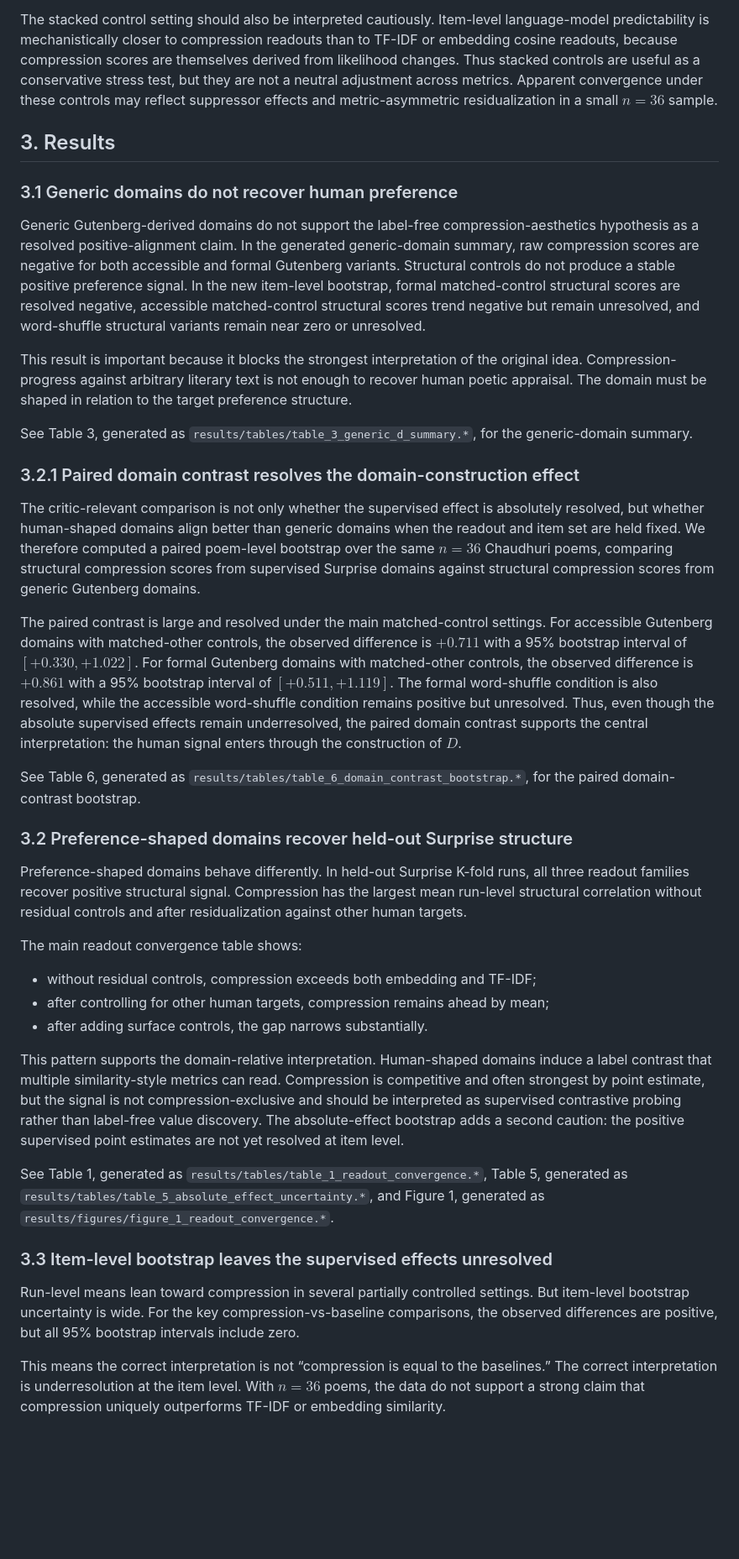
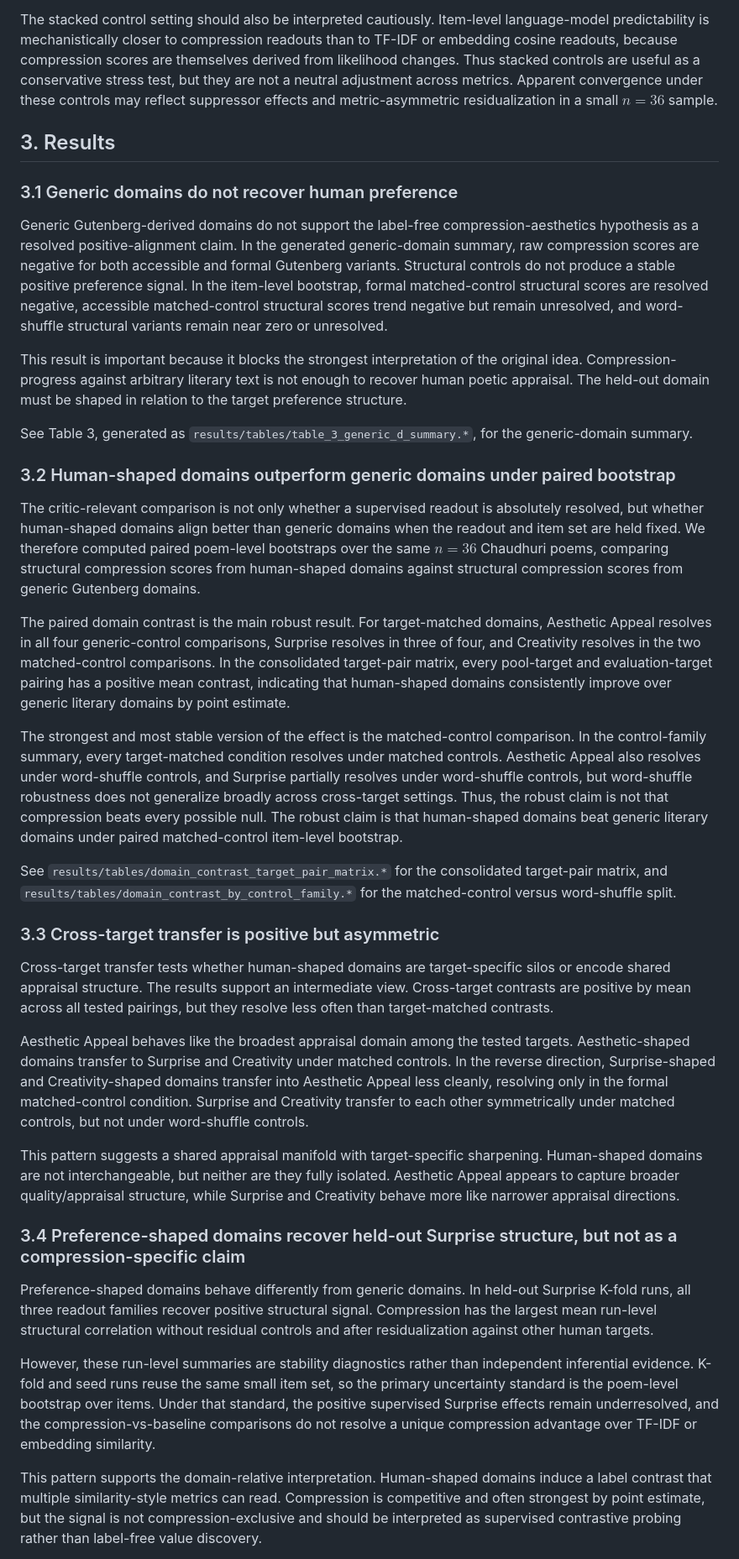
Before and after one commit to Eduardo1100/poemforge-paper, a Markdown page: paper/main.md, the part around one of its changes. Shown at 84% size. GitHub-like rendering; blank space fills up the shorter version.

Commit message:
integrate multi-target domain contrast results

```diff
--- a/paper/main.md
+++ b/paper/main.md
@@ -95,41 +95,40 @@ Because the K-fold and seed runs reuse the same small item set, run-level statis
 
 The stacked control setting should also be interpreted cautiously. Item-level language-model predictability is mechanistically closer to compression readouts than to TF-IDF or embedding cosine readouts, because compression scores are themselves derived from likelihood changes. Thus stacked controls are useful as a conservative stress test, but they are not a neutral adjustment across metrics. Apparent convergence under these controls may reflect suppressor effects and metric-asymmetric residualization in a small $n=36$ sample.
 
+
 ## 3. Results
 
 ### 3.1 Generic domains do not recover human preference
 
-Generic Gutenberg-derived domains do not support the label-free compression-aesthetics hypothesis as a resolved positive-alignment claim. In the generated generic-domain summary, raw compression scores are negative for both accessible and formal Gutenberg variants. Structural controls do not produce a stable positive preference signal. In the new item-level bootstrap, formal matched-control structural scores are resolved negative, accessible matched-control structural scores trend negative but remain unresolved, and word-shuffle structural variants remain near zero or unresolved.
+Generic Gutenberg-derived domains do not support the label-free compression-aesthetics hypothesis as a resolved positive-alignment claim. In the generated generic-domain summary, raw compression scores are negative for both accessible and formal Gutenberg variants. Structural controls do not produce a stable positive preference signal. In the item-level bootstrap, formal matched-control structural scores are resolved negative, accessible matched-control structural scores trend negative but remain unresolved, and word-shuffle structural variants remain near zero or unresolved.
 
-This result is important because it blocks the strongest interpretation of the original idea. Compression-progress against arbitrary literary text is not enough to recover human poetic appraisal. The domain must be shaped in relation to the target preference structure.
+This result is important because it blocks the strongest interpretation of the original idea. Compression-progress against arbitrary literary text is not enough to recover human poetic appraisal. The held-out domain must be shaped in relation to the target preference structure.
 
 See Table 3, generated as `results/tables/table_3_generic_d_summary.*`, for the generic-domain summary.
 
-### 3.2.1 Paired domain contrast resolves the domain-construction effect
+### 3.2 Human-shaped domains outperform generic domains under paired bootstrap
 
-The critic-relevant comparison is not only whether the supervised effect is absolutely resolved, but whether human-shaped domains align better than generic domains when the readout and item set are held fixed. We therefore computed a paired poem-level bootstrap over the same $n=36$ Chaudhuri poems, comparing structural compression scores from supervised Surprise domains against structural compression scores from generic Gutenberg domains.
+The critic-relevant comparison is not only whether a supervised readout is absolutely resolved, but whether human-shaped domains align better than generic domains when the readout and item set are held fixed. We therefore computed paired poem-level bootstraps over the same $n=36$ Chaudhuri poems, comparing structural compression scores from human-shaped domains against structural compression scores from generic Gutenberg domains.
 
-The paired contrast is large and resolved under the main matched-control settings. For accessible Gutenberg domains with matched-other controls, the observed difference is $+0.711$ with a 95% bootstrap interval of $[+0.330,+1.022]$. For formal Gutenberg domains with matched-other controls, the observed difference is $+0.861$ with a 95% bootstrap interval of $[+0.511,+1.119]$. The formal word-shuffle condition is also resolved, while the accessible word-shuffle condition remains positive but unresolved. Thus, even though the absolute supervised effects remain underresolved, the paired domain contrast supports the central interpretation: the human signal enters through the construction of $D$.
+The paired domain contrast is the main robust result. For target-matched domains, Aesthetic Appeal resolves in all four generic-control comparisons, Surprise resolves in three of four, and Creativity resolves in the two matched-control comparisons. In the consolidated target-pair matrix, every pool-target and evaluation-target pairing has a positive mean contrast, indicating that human-shaped domains consistently improve over generic literary domains by point estimate.
 
-See Table 6, generated as `results/tables/table_6_domain_contrast_bootstrap.*`, for the paired domain-contrast bootstrap.
+The strongest and most stable version of the effect is the matched-control comparison. In the control-family summary, every target-matched condition resolves under matched controls. Aesthetic Appeal also resolves under word-shuffle controls, and Surprise partially resolves under word-shuffle controls, but word-shuffle robustness does not generalize broadly across cross-target settings. Thus, the robust claim is not that compression beats every possible null. The robust claim is that human-shaped domains beat generic literary domains under paired matched-control item-level bootstrap.
 
-### 3.2 Preference-shaped domains recover held-out Surprise structure
+See `results/tables/domain_contrast_target_pair_matrix.*` for the consolidated target-pair matrix, and `results/tables/domain_contrast_by_control_family.*` for the matched-control versus word-shuffle split.
 
-Preference-shaped domains behave differently. In held-out Surprise K-fold runs, all three readout families recover positive structural signal. Compression has the largest mean run-level structural correlation without residual controls and after residualization against other human targets.
+### 3.3 Cross-target transfer is positive but asymmetric
 
-The main readout convergence table shows:
+Cross-target transfer tests whether human-shaped domains are target-specific silos or encode shared appraisal structure. The results support an intermediate view. Cross-target contrasts are positive by mean across all tested pairings, but they resolve less often than target-matched contrasts.
 
-* without residual controls, compression exceeds both embedding and TF-IDF;
-* after controlling for other human targets, compression remains ahead by mean;
-* after adding surface controls, the gap narrows substantially.
+Aesthetic Appeal behaves like the broadest appraisal domain among the tested targets. Aesthetic-shaped domains transfer to Surprise and Creativity under matched controls. In the reverse direction, Surprise-shaped and Creativity-shaped domains transfer into Aesthetic Appeal less cleanly, resolving only in the formal matched-control condition. Surprise and Creativity transfer to each other symmetrically under matched controls, but not under word-shuffle controls.
 
-This pattern supports the domain-relative interpretation. Human-shaped domains induce a label contrast that multiple similarity-style metrics can read. Compression is competitive and often strongest by point estimate, but the signal is not compression-exclusive and should be interpreted as supervised contrastive probing rather than label-free value discovery. The absolute-effect bootstrap adds a second caution: the positive supervised point estimates are not yet resolved at item level.
+This pattern suggests a shared appraisal manifold with target-specific sharpening. Human-shaped domains are not interchangeable, but neither are they fully isolated. Aesthetic Appeal appears to capture broader quality/appraisal structure, while Surprise and Creativity behave more like narrower appraisal directions.
 
-See Table 1, generated as `results/tables/table_1_readout_convergence.*`, Table 5, generated as `results/tables/table_5_absolute_effect_uncertainty.*`, and Figure 1, generated as `results/figures/figure_1_readout_convergence.*`.
+### 3.4 Preference-shaped domains recover held-out Surprise structure, but not as a compression-specific claim
 
-### 3.3 Item-level bootstrap leaves the supervised effects unresolved
+Preference-shaped domains behave differently from generic domains. In held-out Surprise K-fold runs, all three readout families recover positive structural signal. Compression has the largest mean run-level structural correlation without residual controls and after residualization against other human targets.
 
-Run-level means lean toward compression in several partially controlled settings. But item-level bootstrap uncertainty is wide. For the key compression-vs-baseline comparisons, the observed differences are positive, but all 95% bootstrap intervals include zero.
+However, these run-level summaries are stability diagnostics rather than independent inferential evidence. K-fold and seed runs reuse the same small item set, so the primary uncertainty standard is the poem-level bootstrap over items. Under that standard, the positive supervised Surprise effects remain underresolved, and the compression-vs-baseline comparisons do not resolve a unique compression advantage over TF-IDF or embedding similarity.
 
-This means the correct interpretation is not “compression is equal to the baselines.” The correct interpretation is underresolution at the item level. With $n=36$ poems, the data do not support a strong claim that compression uniquely outperforms TF-IDF or embedding similarity.
+This pattern supports the domain-relative interpretation. Human-shaped domains induce a label contrast that multiple similarity-style metrics can read. Compression is competitive and often strongest by point estimate, but the signal is not compression-exclusive and should be interpreted as supervised contrastive probing rather than label-free value discovery.
 
```
Also changed, not shown: other parts of paper/main.md (+46 -27 lines).
